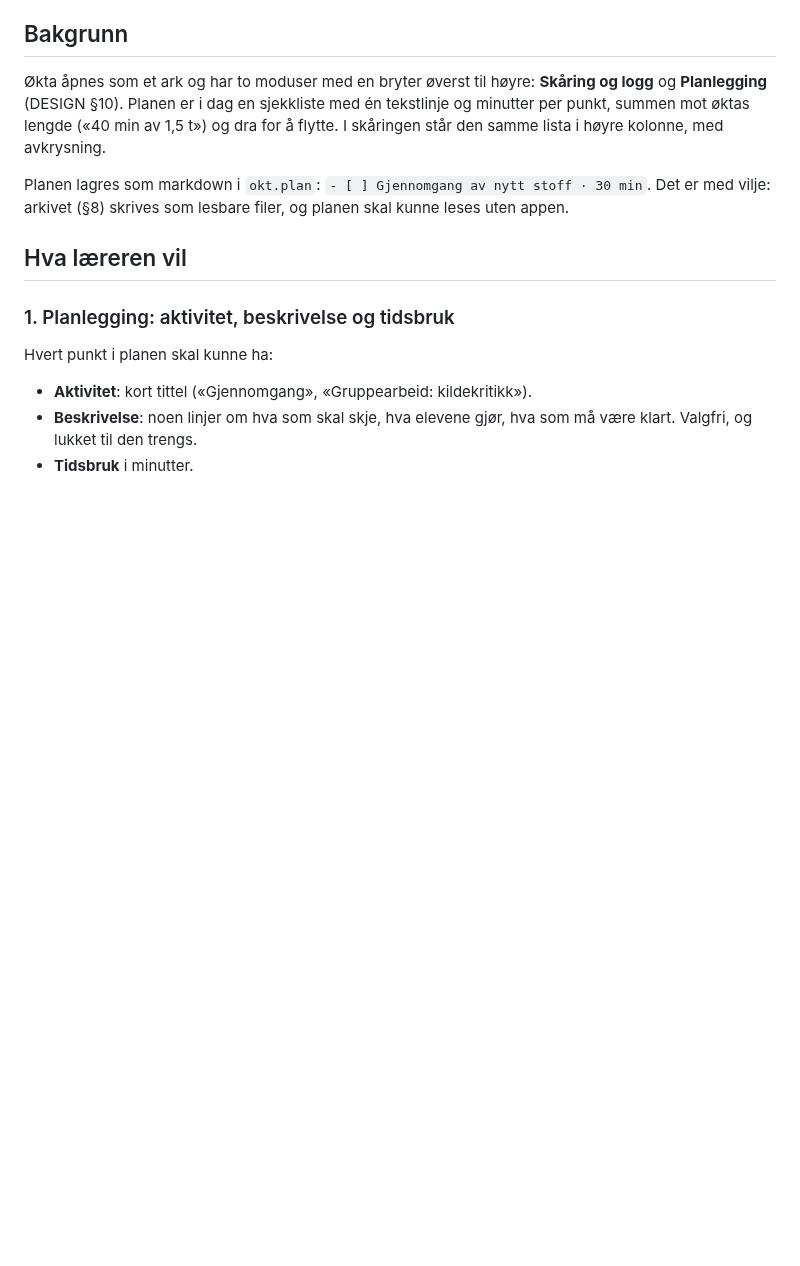
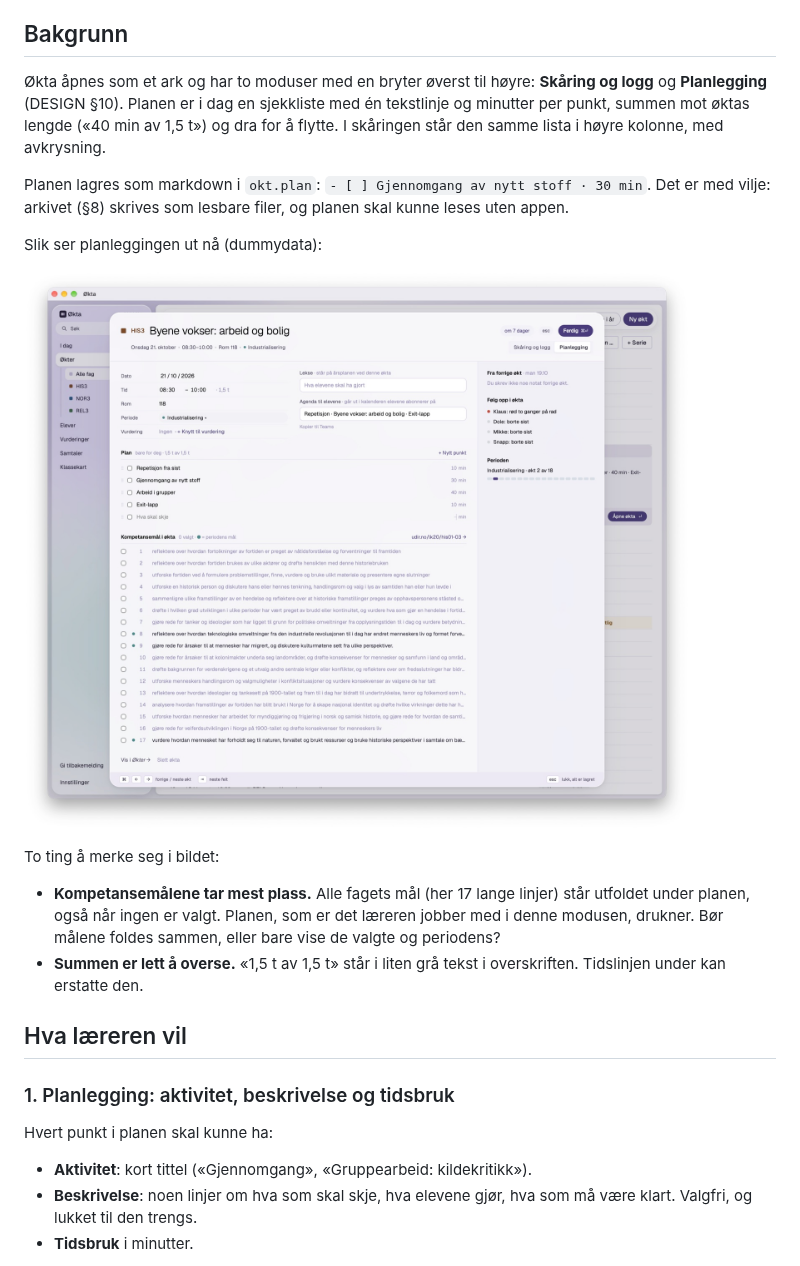
Before and after one commit to fbedsvaag/okta, a Markdown page: docs/bestilling-oktkort.md, the part around the change. Drawn GitHub-style; pictures changed too: docs/bestilling/oktkort-planlegging.jpg (added); blank space fills up the shorter version.

Commit message:
Bestillingen til øktkortet: bilde av planleggingen i dag
Co-Authored-By: Claude Opus 5.5 <noreply@anthropic.com>

```diff
--- a/docs/bestilling-oktkort.md
+++ b/docs/bestilling-oktkort.md
@@ -39,6 +39,19 @@ lista i høyre kolonne, med avkrysning.
 Planen lagres som markdown i `okt.plan`: `- [ ] Gjennomgang av nytt stoff · 30 min`.
 Det er med vilje: arkivet (§8) skrives som lesbare filer, og planen skal
 kunne leses uten appen.
+
+Slik ser planleggingen ut nå (dummydata):
+
+![Øktkortet i planlegging, 14.10.2026](bestilling/oktkort-planlegging.jpg)
+
+To ting å merke seg i bildet:
+
+- **Kompetansemålene tar mest plass.** Alle fagets mål (her 17 lange
+  linjer) står utfoldet under planen, også når ingen er valgt. Planen, som
+  er det læreren jobber med i denne modusen, drukner. Bør målene foldes
+  sammen, eller bare vise de valgte og periodens?
+- **Summen er lett å overse.** «1,5 t av 1,5 t» står i liten grå tekst i
+  overskriften. Tidslinjen under kan erstatte den.
 
 ## Hva læreren vil
 
```
